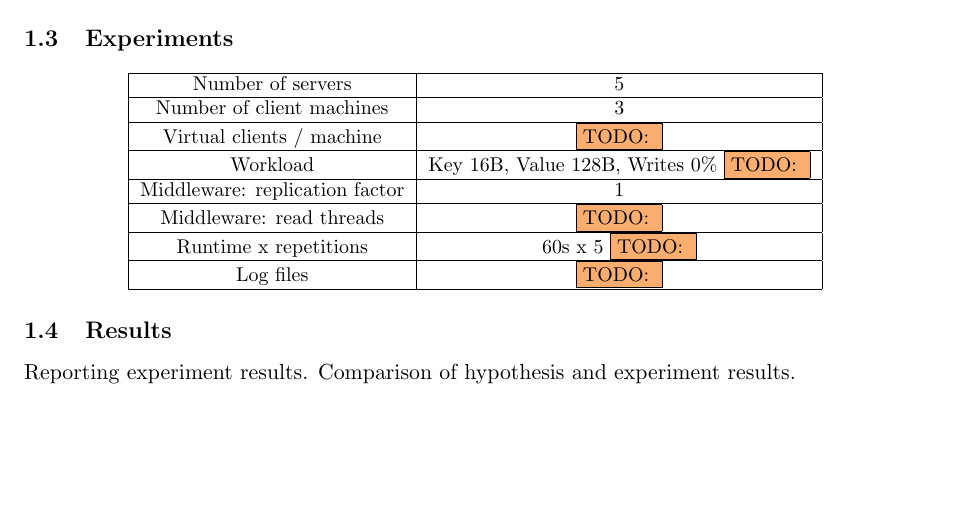
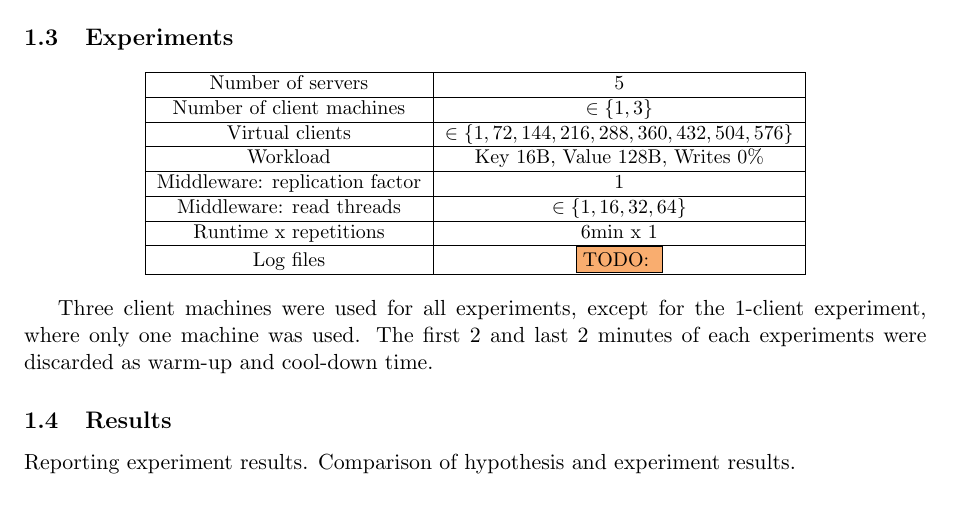
Before and after one commit to ligua/eth-asl, a LaTeX document (report/milestone2.tex): part of page 5 of 8, cut so that both start at the same text, the shorter picture padded with empty space. Compiled offline with pdfLaTeX.

Commit message:
exp1 setup description in report

```diff
--- a/report/milestone2.tex
+++ b/report/milestone2.tex
@@ -144,16 +144,18 @@ I predict that the graph of throughput as a function of the number of clients wi
 \smallskip
 \begin{tabular}{|c|c|}
 \hline Number of servers & 5 \\
-\hline Number of client machines & 3 \\
-\hline Virtual clients / machine & \todo{} \\
-\hline Workload & Key 16B, Value 128B, Writes 0\% \todo{} \\
+\hline Number of client machines & $\in \{1, 3\}$ \\
+\hline Virtual clients & $\in \{1, 72, 144, 216, 288, 360, 432, 504, 576\}$ \\
+\hline Workload & Key 16B, Value 128B, Writes 0\% \\
 \hline Middleware: replication factor & 1 \\
-\hline Middleware: read threads & \todo{} \\
-\hline Runtime x repetitions & 60s x 5 \todo{} \\
+\hline Middleware: read threads & $\in\{1, 16, 32, 64\}$ \\
+\hline Runtime x repetitions & 6min x 1 \\
 \hline Log files & \todo{} \\
 \hline
 \end{tabular} }
 \end{center}
+
+Three client machines were used for all experiments, except for the 1-client experiment, where only one machine was used. The first 2 and last 2 minutes of each experiments were discarded as warm-up and cool-down time.
 
 \subsection{Results}
 Reporting experiment results. Comparison of hypothesis and experiment results.
```
Also changed, not shown: report/milestone2.pdf.
